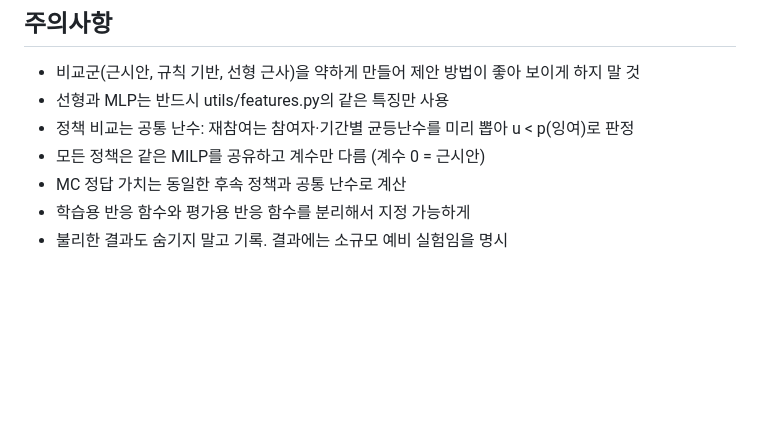
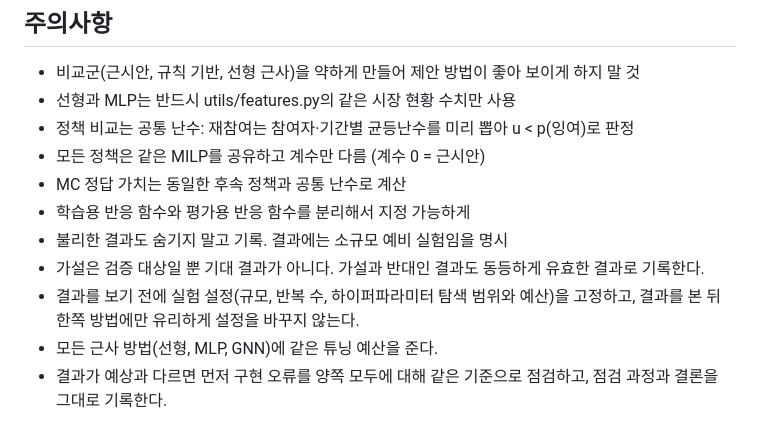
Before and after one commit to ALICEjyKIM/APIEMS, a Markdown page: CLAUDE.md, the part around one of its changes. GitHub-like rendering; blank space fills up the shorter version.

```diff
--- a/CLAUDE.md
+++ b/CLAUDE.md
@@ -53,9 +97,15 @@ src/result: exp1/2/3 스크립트, plots, summary, runs/(원자료 json)
 ## 주의사항
 
 - 비교군(근시안, 규칙 기반, 선형 근사)을 약하게 만들어 제안 방법이 좋아 보이게 하지 말 것
-- 선형과 MLP는 반드시 utils/features.py의 같은 특징만 사용
+- 선형과 MLP는 반드시 utils/features.py의 같은 시장 현황 수치만 사용
 - 정책 비교는 공통 난수: 재참여는 참여자·기간별 균등난수를 미리 뽑아 u < p(잉여)로 판정
 - 모든 정책은 같은 MILP를 공유하고 계수만 다름 (계수 0 = 근시안)
 - MC 정답 가치는 동일한 후속 정책과 공통 난수로 계산
 - 학습용 반응 함수와 평가용 반응 함수를 분리해서 지정 가능하게
 - 불리한 결과도 숨기지 말고 기록. 결과에는 소규모 예비 실험임을 명시
+- 가설은 검증 대상일 뿐 기대 결과가 아니다. 가설과 반대인 결과도 동등하게 유효한 결과로 기록한다.
+- 결과를 보기 전에 실험 설정(규모, 반복 수, 하이퍼파라미터 탐색 범위와 예산)을 고정하고,
+  결과를 본 뒤 한쪽 방법에만 유리하게 설정을 바꾸지 않는다.
+- 모든 근사 방법(선형, MLP, GNN)에 같은 튜닝 예산을 준다.
+- 결과가 예상과 다르면 먼저 구현 오류를 양쪽 모두에 대해 같은 기준으로 점검하고,
+  점검 과정과 결론을 그대로 기록한다.
```
Also changed, not shown: other parts of CLAUDE.md (+57 -13 lines).
